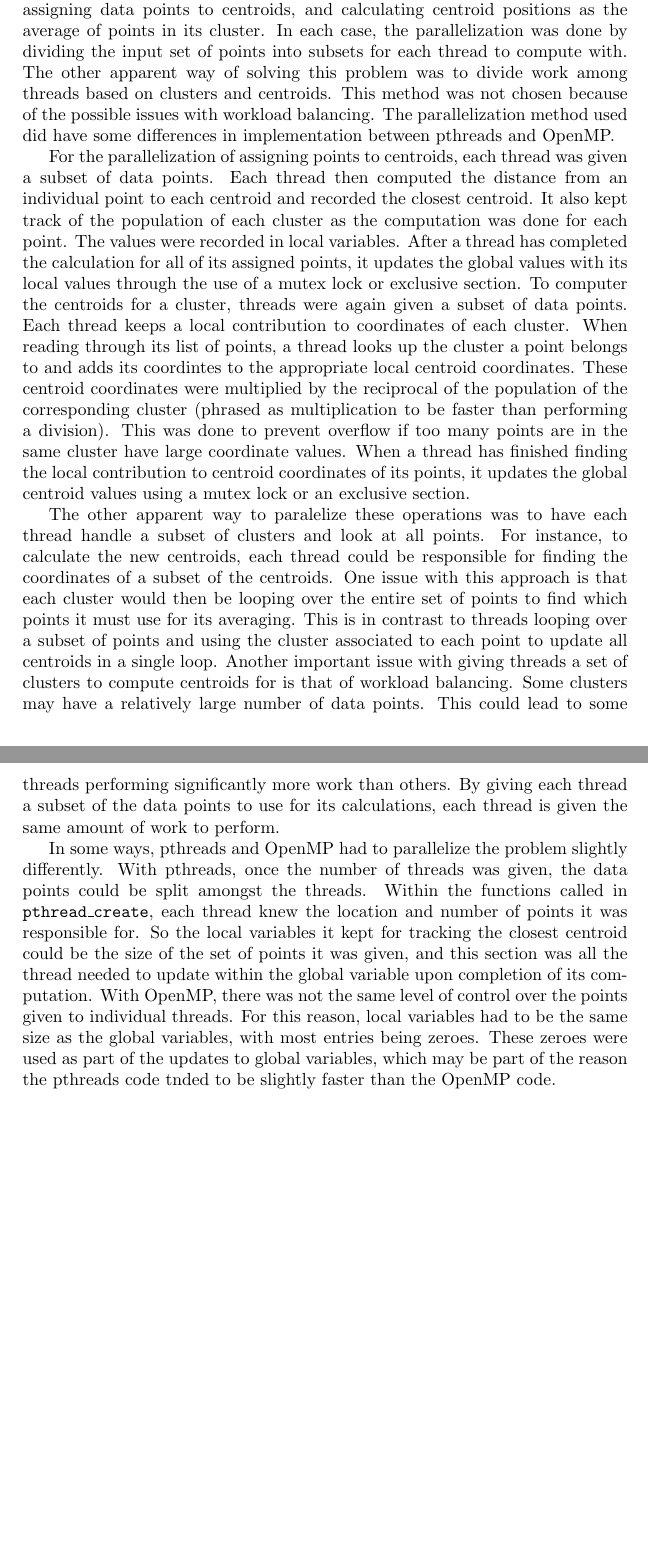
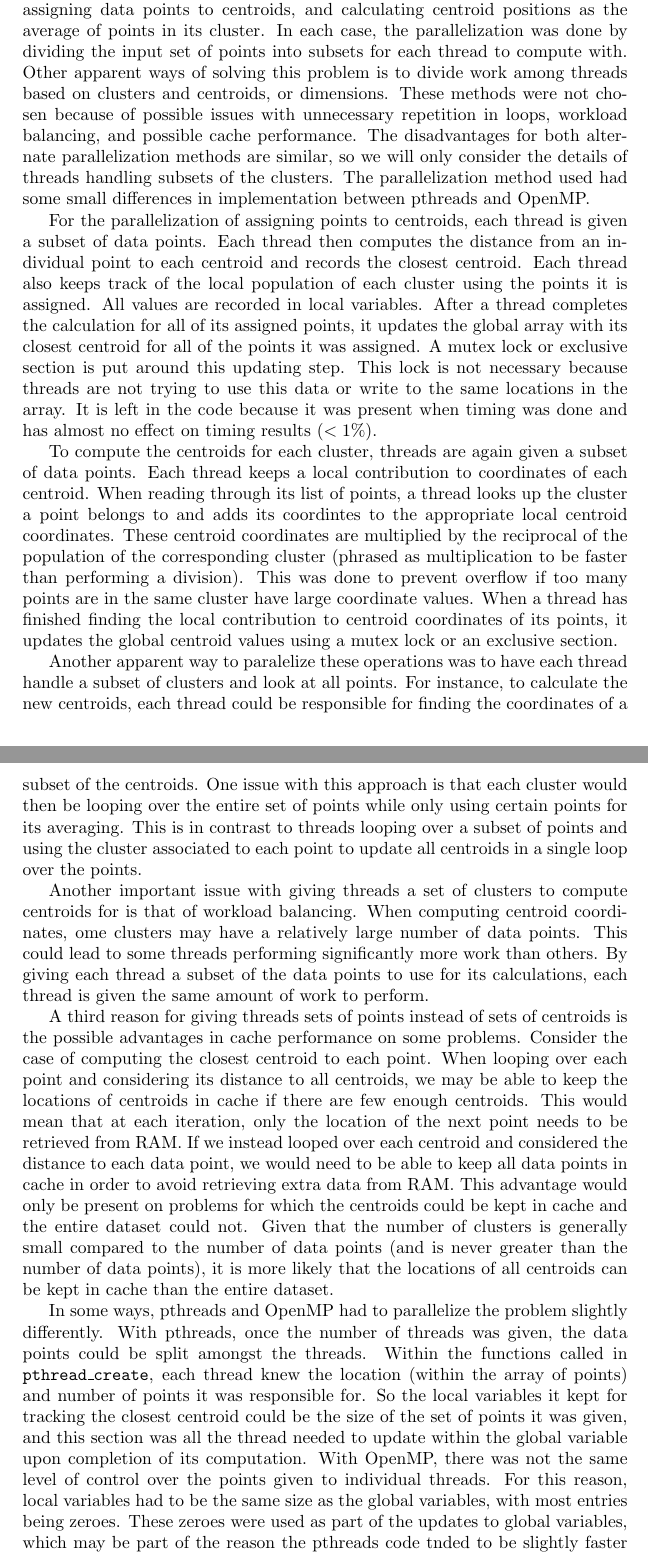
Before and after one commit to steiltre/CS5451, a LaTeX problem sheet (hw1_k-means_cluster/report/report.tex): two parts of pages 1 and 2 of 3, joined at a grey line, cut so that both start at the same text, the shorter picture padded with empty space. Compiled offline with pdfLaTeX.

Commit message:
hw1: final edits

```diff
--- a/hw1_k-means_cluster/report/report.tex
+++ b/hw1_k-means_cluster/report/report.tex
@@ -55,31 +55,50 @@
 
 There were two main tasks of the $k$-means clustering algorithm to parallelize: assigning data points to centroids, and calculating centroid positions
 as the average of points in its cluster. In each case, the parallelization was done by dividing the input set of points into subsets for each thread
-to compute with. The other apparent way of solving this problem was to divide work among threads based on clusters and centroids. This method was not
-chosen because of the possible issues with workload balancing. The parallelization method used did have some differences in implementation between
+to compute with. Other apparent ways of solving this problem is to divide work among threads based on clusters and centroids, or dimensions. These
+methods were not chosen because of possible issues with unnecessary repetition in loops, workload balancing, and possible cache performance. The
+disadvantages for both alternate parallelization methods are similar, so we will only consider the details of threads handling subsets of the
+clusters. The parallelization method used had some small differences in implementation between
 pthreads and OpenMP.
 
-For the parallelization of assigning points to centroids, each thread was given a subset of data points. Each thread then computed the distance from
-an individual point to each centroid and recorded the closest centroid. It also kept track of the population of each cluster as the computation was
-done for each point. The values were recorded in local variables. After a thread has completed the calculation for all of its assigned points, it
-updates the global values with its local values through the use of a mutex lock or exclusive section. To computer the centroids for a cluster, threads
-were again given a subset of data points. Each thread keeps a local contribution to coordinates of each cluster. When reading through its list of
+For the parallelization of assigning points to centroids, each thread is given a subset of data points. Each thread then computes the distance from
+an individual point to each centroid and records the closest centroid. Each thread also keeps track of the local population of each cluster using the
+points it is assigned. All values are recorded in local variables. After a thread completes the calculation for all of its assigned points, it
+updates the global array with its closest centroid for all of the points it was assigned. A mutex lock or exclusive section is put around this
+updating step. This lock is not necessary because threads are
+not trying to use this data or write to the same locations in the array. It is left in the code because it was present when timing was done and has
+almost no effect on timing results ($<1\%$).
+
+To compute the centroids for each cluster, threads
+are again given a subset of data points. Each thread keeps a local contribution to coordinates of each centroid. When reading through its list of
 points, a thread looks up the cluster a point belongs to and adds its coordintes to the appropriate local centroid coordinates. These centroid
-coordinates were multiplied by the reciprocal of the population of the corresponding cluster (phrased as multiplication to be faster than performing a
+coordinates are multiplied by the reciprocal of the population of the corresponding cluster (phrased as multiplication to be faster than performing a
 division). This was done to prevent overflow if too many points are in the same cluster have large coordinate values. When a thread has finished
 finding the local contribution to centroid coordinates of its points, it updates the global centroid values using a mutex lock or an exclusive
 section.
 
-The other apparent way to paralelize these operations was to have each thread handle a subset of clusters and look at all points. For instance, to
+Another apparent way to paralelize these operations was to have each thread handle a subset of clusters and look at all points. For instance, to
 calculate the new centroids, each thread could be responsible for finding the coordinates of a subset of the centroids. One issue with this approach
-is that each cluster would then be looping over the entire set of points to find which points it must use for its averaging. This is in contrast to
-threads looping over a subset of points and using the cluster associated to each point to update all centroids in a single loop. Another important
-issue with giving threads a set of clusters to compute centroids for is that of workload balancing. Some clusters may have a relatively large number
+is that each cluster would then be looping over the entire set of points while only using certain points for its averaging. This is in contrast to
+threads looping over a subset of points and using the cluster associated to each point to update all centroids in a single loop over the points.
+
+Another important issue with giving threads a set of clusters to compute centroids for is that of workload balancing. When computing centroid
+coordinates, ome clusters may have a relatively large number
 of data points. This could lead to some threads performing significantly more work than others. By giving each thread a subset of the data points to
 use for its calculations, each thread is given the same amount of work to perform.
 
+A third reason for giving threads sets of points instead of sets of centroids is the possible advantages in cache performance on some problems.
+Consider the case of computing the closest centroid to each point. When looping over each point and considering its distance to all centroids, we may
+be able to keep the locations of centroids in cache if there are few enough centroids. This would mean that at each iteration, only the location of
+the next point needs to be retrieved from RAM. If we instead looped over each centroid and considered the distance to each data point, we would need
+to be able to keep all data points in cache in order to avoid retrieving extra data from RAM. This advantage would only be present on problems for
+which the centroids could be kept in cache and the entire dataset could not. Given that the number of clusters is generally small
+compared to the number of data points (and is never greater than the number of data points), it is more likely that the locations of all centroids can
+be kept in cache than the entire dataset.
+
 In some ways, pthreads and OpenMP had to parallelize the problem slightly differently. With pthreads, once the number of threads was given, the data
-points could be split amongst the threads. Within the functions called in \texttt{pthread\_create}, each thread knew the location and number of points
+points could be split amongst the threads. Within the functions called in \texttt{pthread\_create}, each thread knew the location (within the array of
+points) and number of points
 it was responsible for. So the local variables it kept for tracking the closest centroid could be the size of the set of points it was given, and this
 section was all the thread needed to update within the global variable upon completion of its computation. With OpenMP, there was not the same level
 of control over the points given to individual threads. For this reason, local variables had to be the same size as the global variables, with most
```
Also changed, not shown: hw1_k-means_cluster/report/report.tex (5 more changed lines), 2 other files.
